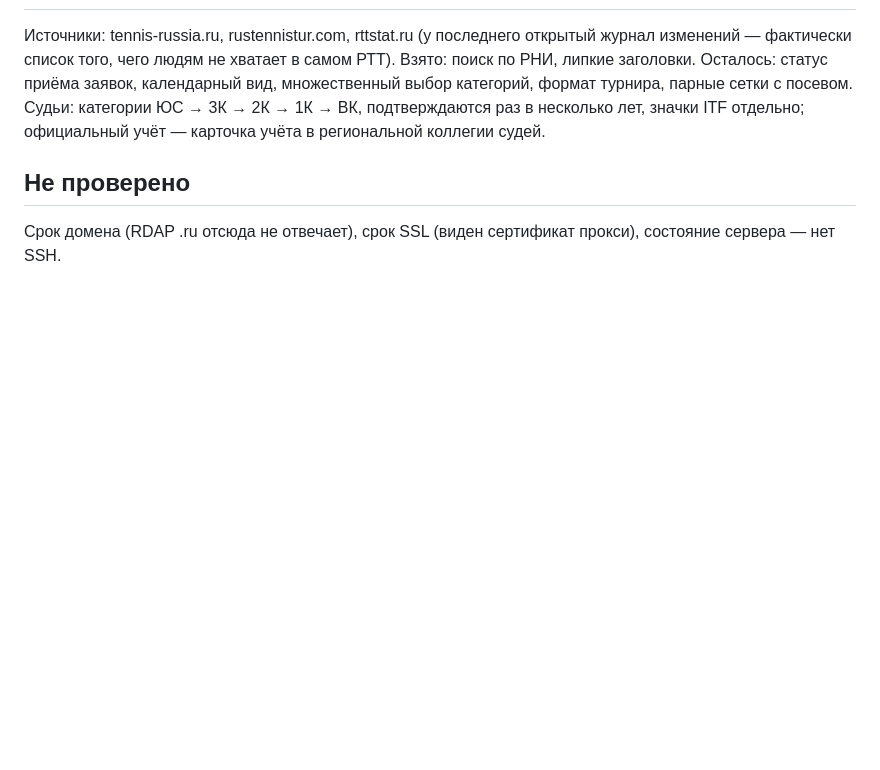
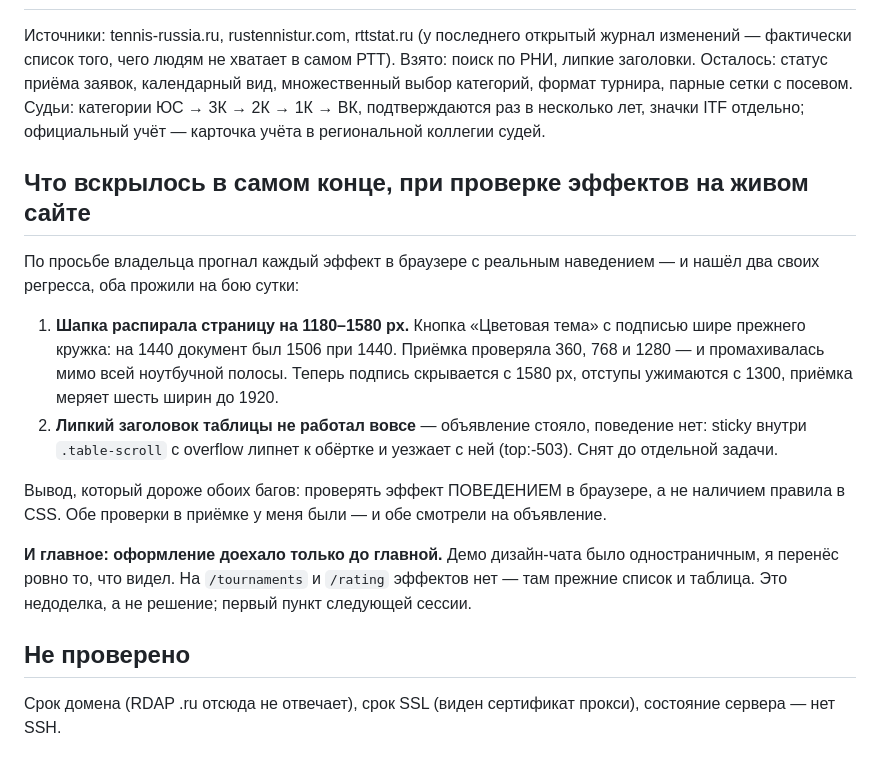
Before and after one commit to oktigra/ftso, a Markdown page: sessions/SESSION_2026-09-08-13.md, the part around the change. Drawn GitHub-style; blank space fills up the shorter version.

Commit message:
ритуал 13, дополнение: эффекты только на главной — первым пунктом следующей сессии
Стартовый блок и BACKLOG дополнены после финальной проверки эффектов на живом сайте:
- оформление доехало только до главной (демо дизайн-чата было одностраничным);
  на /tournaments и /rating прежние список и таблица — недоделка, не решение;
- два регресса, прожившие сутки на бою: распёртая шапка на 1180-1580 px и
  неработающий липкий заголовок таблицы; оба вылечены в PR #189;
- вывод в запись сессии: проверять эффект ПОВЕДЕНИЕМ в браузере, а не наличием
  правила в CSS — обе мои проверки смотрели на объявление и молчали.

Приёмка: 220/220.

```diff
--- a/sessions/SESSION_2026-09-08-13.md
+++ b/sessions/SESSION_2026-09-08-13.md
@@ -63,6 +63,28 @@ PR #167–#187, двадцать один влитый.
 Судьи: категории ЮС → 3К → 2К → 1К → ВК, подтверждаются раз в несколько лет, значки ITF
 отдельно; официальный учёт — карточка учёта в региональной коллегии судей.
 
+## Что вскрылось в самом конце, при проверке эффектов на живом сайте
+
+По просьбе владельца прогнал каждый эффект в браузере с реальным наведением — и нашёл
+два своих регресса, оба прожили на бою сутки:
+
+1. **Шапка распирала страницу на 1180–1580 px.** Кнопка «Цветовая тема» с подписью
+   шире прежнего кружка: на 1440 документ был 1506 при 1440. Приёмка проверяла 360,
+   768 и 1280 — и промахивалась мимо всей ноутбучной полосы. Теперь подпись скрывается
+   с 1580 px, отступы ужимаются с 1300, приёмка меряет шесть ширин до 1920.
+2. **Липкий заголовок таблицы не работал вовсе** — объявление стояло, поведение нет:
+   sticky внутри `.table-scroll` с overflow липнет к обёртке и уезжает с ней (top:-503).
+   Снят до отдельной задачи.
+
+Вывод, который дороже обоих багов: проверять эффект ПОВЕДЕНИЕМ в браузере, а не
+наличием правила в CSS. Обе проверки в приёмке у меня были — и обе смотрели на
+объявление.
+
+**И главное: оформление доехало только до главной.** Демо дизайн-чата было
+одностраничным, я перенёс ровно то, что видел. На `/tournaments` и `/rating` эффектов
+нет — там прежние список и таблица. Это недоделка, а не решение; первый пункт
+следующей сессии.
+
 ## Не проверено
 
 Срок домена (RDAP .ru отсюда не отвечает), срок SSL (виден сертификат прокси),
```
Also changed, not shown: BACKLOG.md (+5 -0 lines), NEXT_CHAT_START.md (+5 -2 lines).
